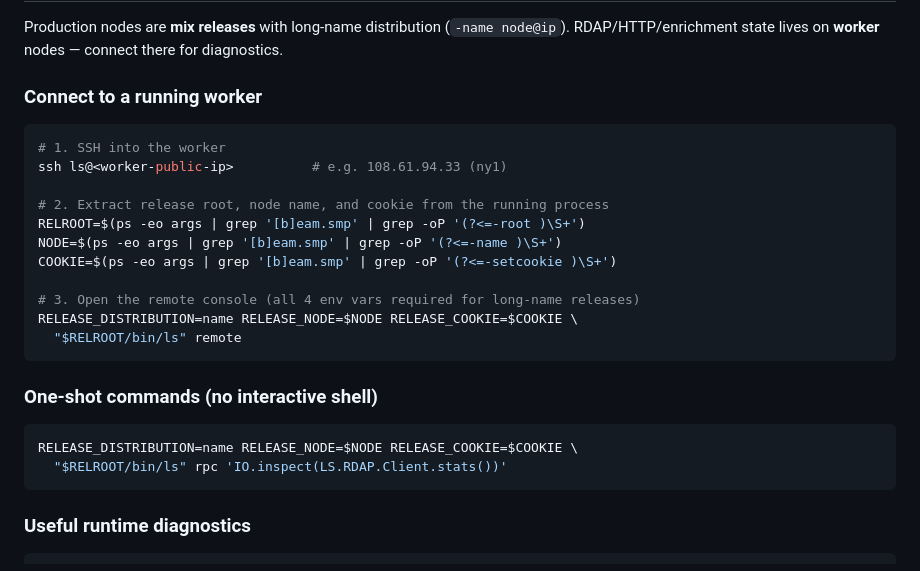
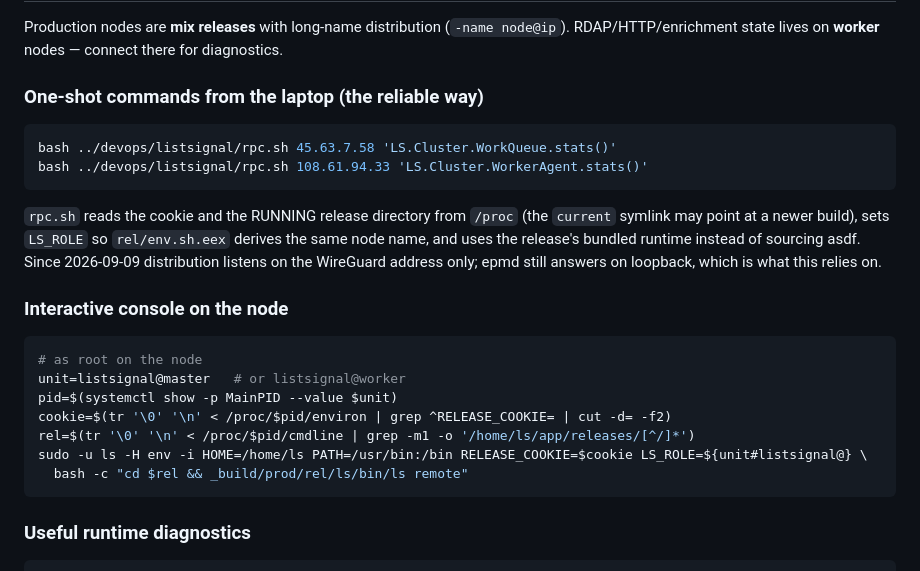
Before and after one commit to giushansen/list_signal, a Markdown page: README.md, the part around the change. Rendered like a GitHub page.

Commit message:
README: the remote console recipe that works with the running release and the wg0-bound distribution
The old recipe read the node name and cookie from ps and failed with
:noconnection: rel/env.sh.eex recomputes RELEASE_NODE from LS_ROLE and the
wg0 address, and the current symlink may point at a build newer than the
one running. Points at devops/listsignal/rpc.sh for one-shot commands and
gives the working on-node console invocation.

Co-Authored-By: Claude Fable 5.1 <noreply@anthropic.com>
Claude-Session: https://claude.ai/code/session_01QbDsqudzAhgn2wCB1jNcyK

````diff
--- a/README.md
+++ b/README.md
@@ -236,27 +236,30 @@ LS_ROLE=worker LS_MASTER=master@10.0.0.1 LS_DNS_CONCURRENCY=500 \
 Production nodes are **mix releases** with long-name distribution (`-name node@ip`).
 RDAP/HTTP/enrichment state lives on **worker** nodes — connect there for diagnostics.
 
-### Connect to a running worker
+### One-shot commands from the laptop (the reliable way)
 
 ```bash
-# 1. SSH into the worker
-ssh ls@<worker-public-ip>          # e.g. 108.61.94.33 (ny1)
-
-# 2. Extract release root, node name, and cookie from the running process
-RELROOT=$(ps -eo args | grep '[b]eam.smp' | grep -oP '(?<=-root )\S+')
-NODE=$(ps -eo args | grep '[b]eam.smp' | grep -oP '(?<=-name )\S+')
-COOKIE=$(ps -eo args | grep '[b]eam.smp' | grep -oP '(?<=-setcookie )\S+')
-
-# 3. Open the remote console (all 4 env vars required for long-name releases)
-RELEASE_DISTRIBUTION=name RELEASE_NODE=$NODE RELEASE_COOKIE=$COOKIE \
-  "$RELROOT/bin/ls" remote
+bash ../devops/listsignal/rpc.sh 45.63.7.58 'LS.Cluster.WorkQueue.stats()'
+bash ../devops/listsignal/rpc.sh 108.61.94.33 'LS.Cluster.WorkerAgent.stats()'
 ```
 
-### One-shot commands (no interactive shell)
+`rpc.sh` reads the cookie and the RUNNING release directory from `/proc`
+(the `current` symlink may point at a newer build), sets `LS_ROLE` so
+`rel/env.sh.eex` derives the same node name, and uses the release's bundled
+runtime instead of sourcing asdf. Since 2026-09-09 distribution listens on
+the WireGuard address only; epmd still answers on loopback, which is what
+this relies on.
+
+### Interactive console on the node
 
 ```bash
-RELEASE_DISTRIBUTION=name RELEASE_NODE=$NODE RELEASE_COOKIE=$COOKIE \
-  "$RELROOT/bin/ls" rpc 'IO.inspect(LS.RDAP.Client.stats())'
+# as root on the node
+unit=listsignal@master   # or listsignal@worker
+pid=$(systemctl show -p MainPID --value $unit)
+cookie=$(tr '\0' '\n' < /proc/$pid/environ | grep ^RELEASE_COOKIE= | cut -d= -f2)
+rel=$(tr '\0' '\n' < /proc/$pid/cmdline | grep -m1 -o '/home/ls/app/releases/[^/]*')
+sudo -u ls -H env -i HOME=/home/ls PATH=/usr/bin:/bin RELEASE_COOKIE=$cookie LS_ROLE=${unit#listsignal@} \
+  bash -c "cd $rel && _build/prod/rel/ls/bin/ls remote"
 ```
 
 ### Useful runtime diagnostics
````
